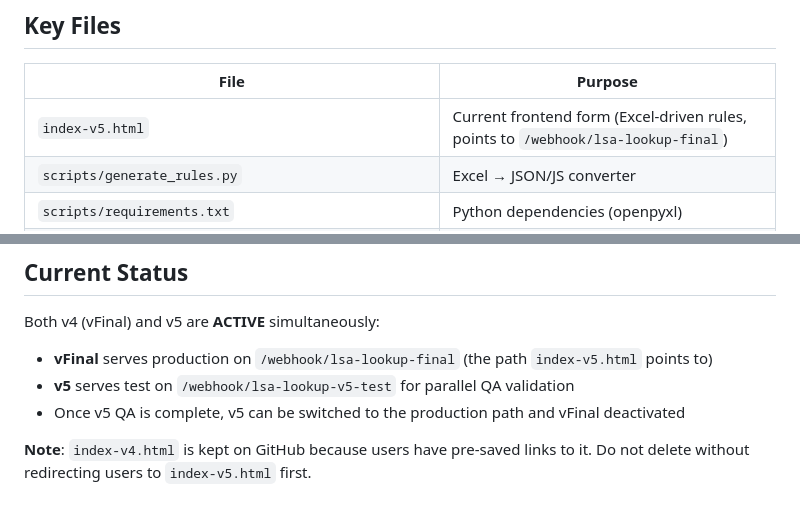
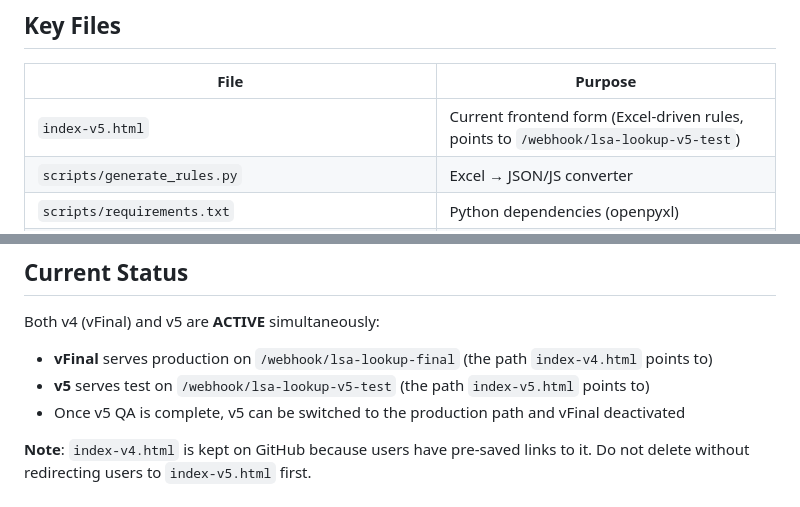
Before and after one commit to alexbespwalker/walker-lsa-lookup, a Markdown page: CLAUDE.md, 2 parts joined by grey strips. Rendered like a GitHub page.

Commit message:
docs: fix CLAUDE.md webhook references after v5 endpoint change

```diff
--- a/CLAUDE.md
+++ b/CLAUDE.md
@@ -17,7 +17,7 @@ index-v5.html  →  POST to n8n webhook  →  MS SQL (Waycool/WacatsNew)  →  R
 
 | File | Purpose |
 |------|---------|
-| `index-v5.html` | Current frontend form (Excel-driven rules, points to `/webhook/lsa-lookup-final`) |
+| `index-v5.html` | Current frontend form (Excel-driven rules, points to `/webhook/lsa-lookup-v5-test`) |
 | `scripts/generate_rules.py` | Excel → JSON/JS converter |
 | `scripts/requirements.txt` | Python dependencies (openpyxl) |
 | `rules/rules.json` | Generated lookup table (720 entries) |
@@ -218,8 +218,8 @@ MS SQL connections through n8n go cold after ~30s of idle. This is a platform-le
 ## Current Status
 
 Both v4 (vFinal) and v5 are **ACTIVE** simultaneously:
-- **vFinal** serves production on `/webhook/lsa-lookup-final` (the path `index-v5.html` points to)
-- **v5** serves test on `/webhook/lsa-lookup-v5-test` for parallel QA validation
+- **vFinal** serves production on `/webhook/lsa-lookup-final` (the path `index-v4.html` points to)
+- **v5** serves test on `/webhook/lsa-lookup-v5-test` (the path `index-v5.html` points to)
 - Once v5 QA is complete, v5 can be switched to the production path and vFinal deactivated
 
 **Note**: `index-v4.html` is kept on GitHub because users have pre-saved links to it. Do not delete without redirecting users to `index-v5.html` first.
```
